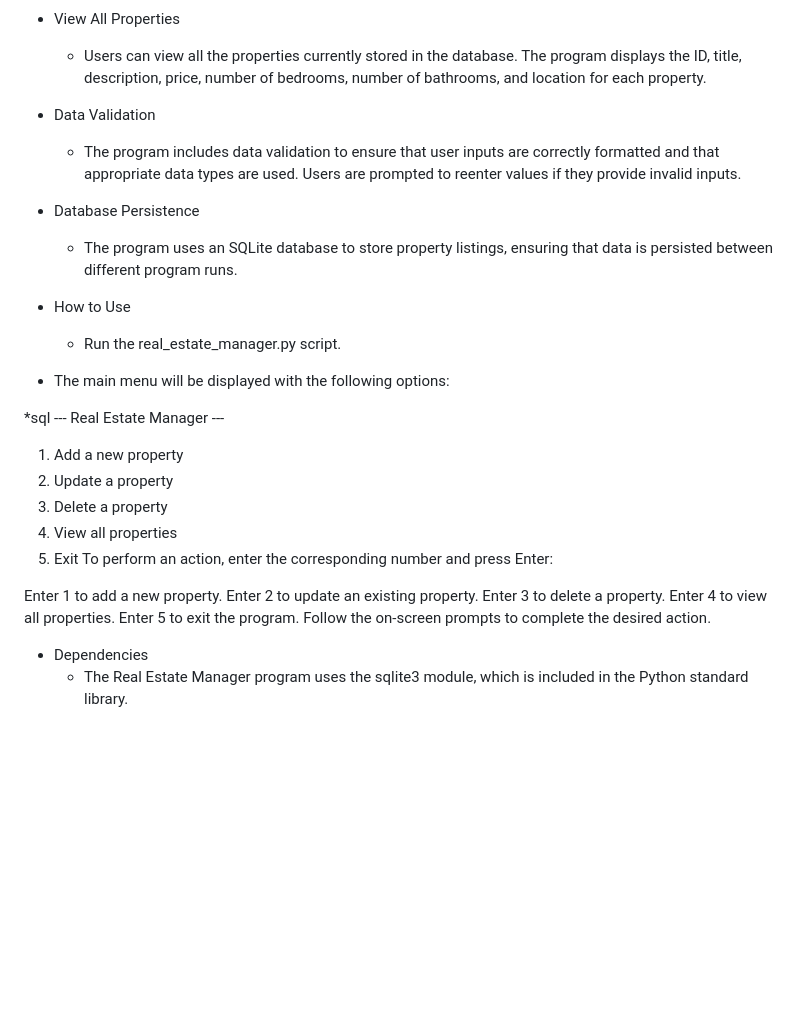
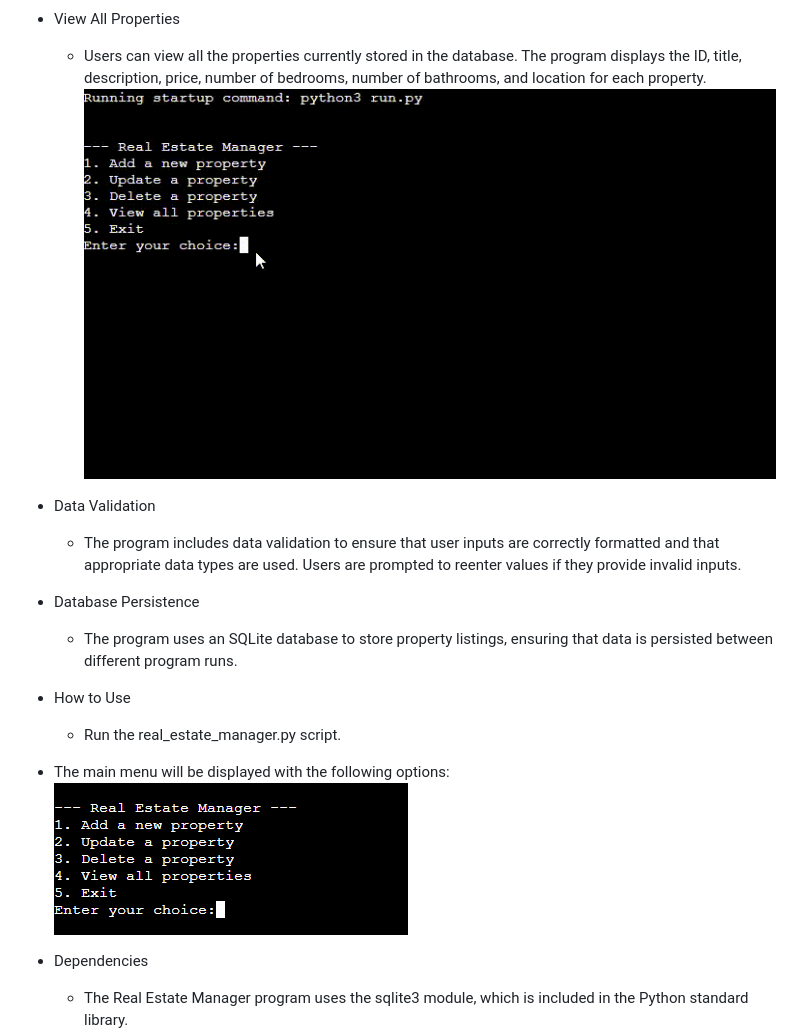
Before and after one commit to DouglasMeloo/real-state-manager, a Markdown page: README.md, the part around the change printed below. Drawn GitHub-style; pictures changed too: assets/images/menuoptions.png (added), assets/images/viewallproperty.gif (added); blank space fills up the shorter version.

```diff
--- a/README.md
+++ b/README.md
@@ -95,6 +98,7 @@ You can rearrange them by dragging if needed.
 
 * View All Properties
      * Users can view all the properties currently stored in the database. The program displays the ID, title, description, price, number of bedrooms, number of bathrooms, and location for each property.
+     ![Real State Manager](/assets/images/viewallproperty.gif)
 
 * Data Validation
      * The program includes data validation to ensure that user inputs are correctly formatted and that appropriate data types are used. Users are prompted to reenter values if they provide invalid inputs.
@@ -106,22 +110,7 @@ You can rearrange them by dragging if needed.
      * Run the real_estate_manager.py script.
 
 * The main menu will be displayed with the following options:
-
-*sql
---- Real Estate Manager ---
-1. Add a new property
-2. Update a property
-3. Delete a property
-4. View all properties
-5. Exit
-To perform an action, enter the corresponding number and press Enter:
-
-Enter 1 to add a new property.
-Enter 2 to update an existing property.
-Enter 3 to delete a property.
-Enter 4 to view all properties.
-Enter 5 to exit the program.
-Follow the on-screen prompts to complete the desired action.
+![Real State Manager](/assets/images/menuoptions.png)
 
 * Dependencies
      * The Real Estate Manager program uses the sqlite3 module, which is included in the Python standard library. <p align="right">[(Back to Top)](#top)</p>
```
Also changed, not shown: other parts of README.md (+3 -0 lines), assets/images/addnewproperty.gif (added), assets/images/deleteproperty.gif (added), assets/images/updateproperty.gif (added).
